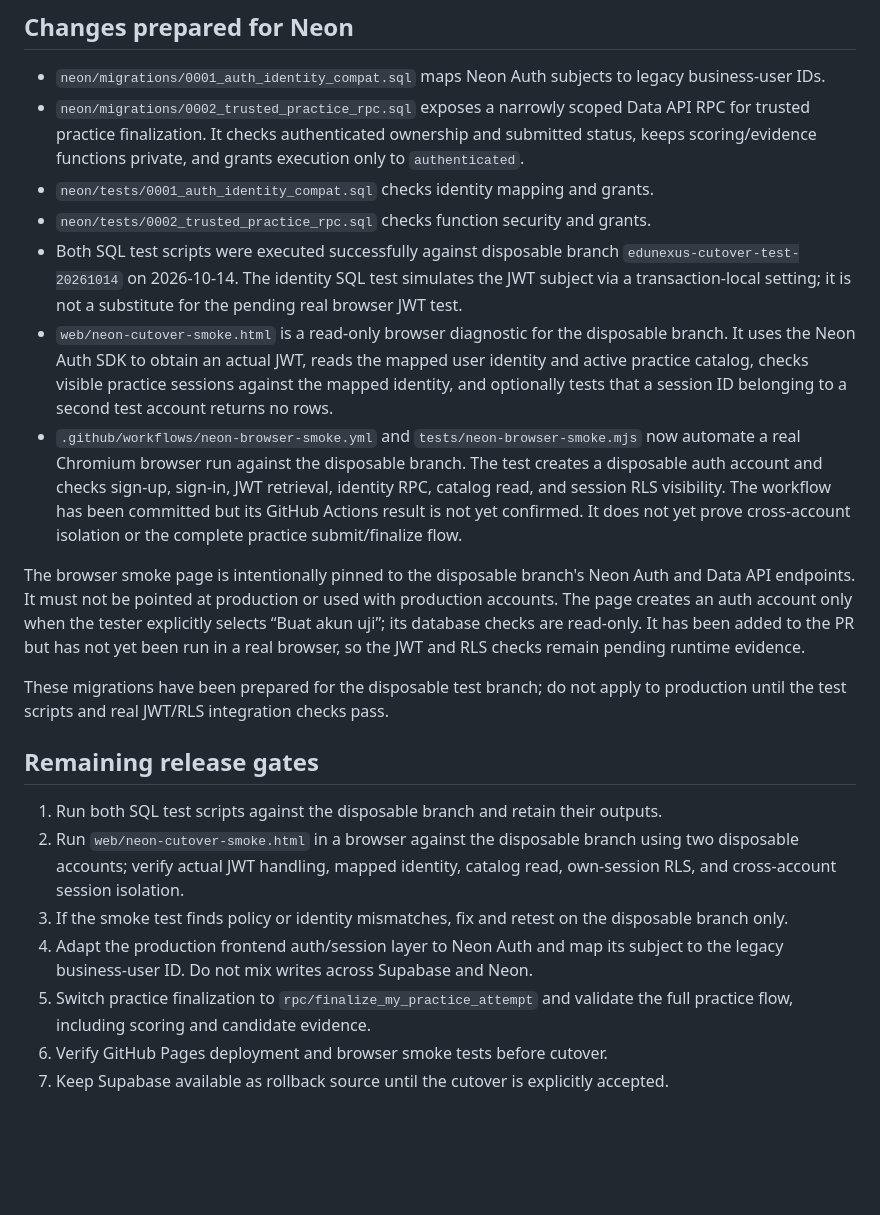
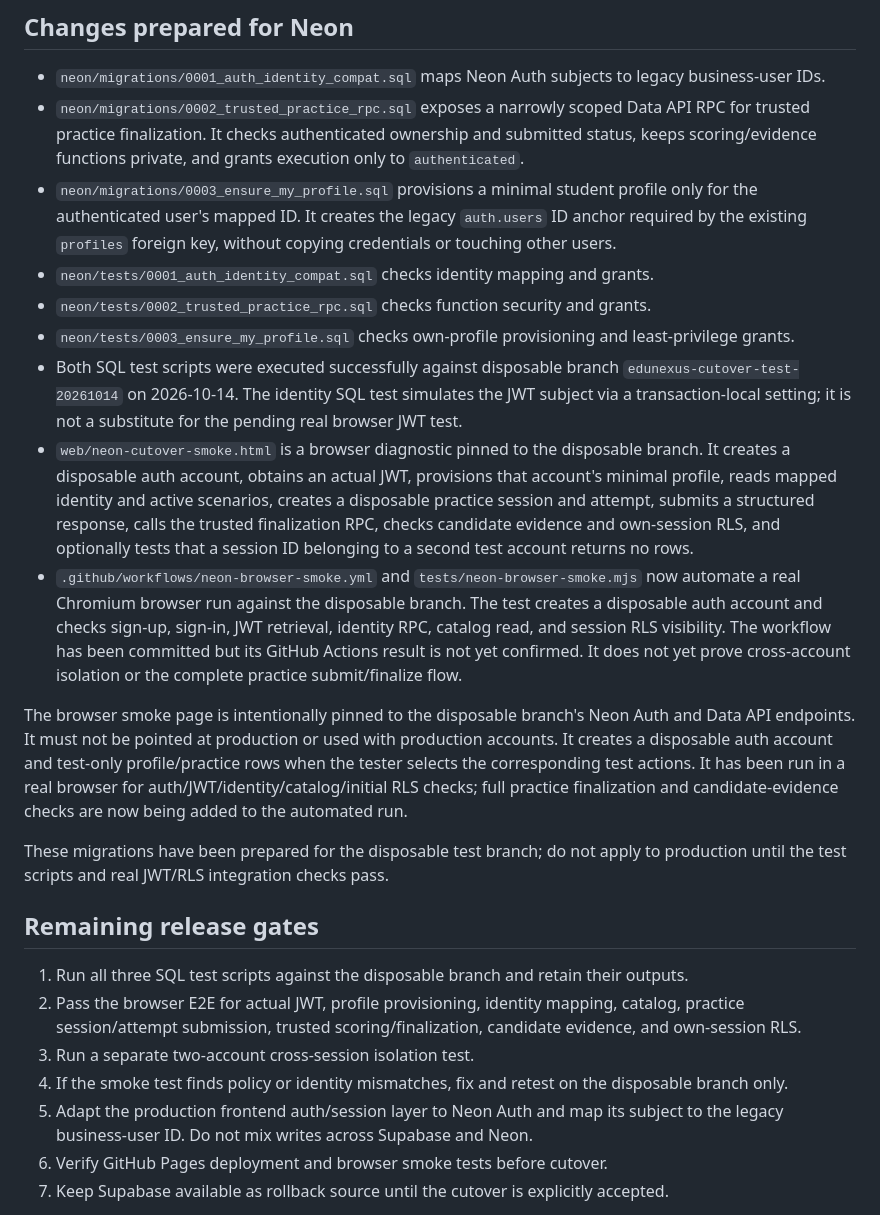
Before and after one commit to akvisomr-eng/EDUNEXUS-SOFTSKILL-HARDSKILL-, a Markdown page: docs/NEON_CUTOVER.md, the part around the change. Rendered like a GitHub page; blank space fills up the shorter version.

Commit message:
docs: update Neon cutover gates for profile and practice e2e

```diff
--- a/docs/NEON_CUTOVER.md
+++ b/docs/NEON_CUTOVER.md
@@ -15,23 +15,25 @@
 
 - `neon/migrations/0001_auth_identity_compat.sql` maps Neon Auth subjects to legacy business-user IDs.
 - `neon/migrations/0002_trusted_practice_rpc.sql` exposes a narrowly scoped Data API RPC for trusted practice finalization. It checks authenticated ownership and submitted status, keeps scoring/evidence functions private, and grants execution only to `authenticated`.
+- `neon/migrations/0003_ensure_my_profile.sql` provisions a minimal student profile only for the authenticated user's mapped ID. It creates the legacy `auth.users` ID anchor required by the existing `profiles` foreign key, without copying credentials or touching other users.
 - `neon/tests/0001_auth_identity_compat.sql` checks identity mapping and grants.
 - `neon/tests/0002_trusted_practice_rpc.sql` checks function security and grants.
+- `neon/tests/0003_ensure_my_profile.sql` checks own-profile provisioning and least-privilege grants.
 - Both SQL test scripts were executed successfully against disposable branch `edunexus-cutover-test-20261014` on 2026-10-14. The identity SQL test simulates the JWT subject via a transaction-local setting; it is not a substitute for the pending real browser JWT test.
-- `web/neon-cutover-smoke.html` is a read-only browser diagnostic for the disposable branch. It uses the Neon Auth SDK to obtain an actual JWT, reads the mapped user identity and active practice catalog, checks visible practice sessions against the mapped identity, and optionally tests that a session ID belonging to a second test account returns no rows.
+- `web/neon-cutover-smoke.html` is a browser diagnostic pinned to the disposable branch. It creates a disposable auth account, obtains an actual JWT, provisions that account's minimal profile, reads mapped identity and active scenarios, creates a disposable practice session and attempt, submits a structured response, calls the trusted finalization RPC, checks candidate evidence and own-session RLS, and optionally tests that a session ID belonging to a second test account returns no rows.
 - `.github/workflows/neon-browser-smoke.yml` and `tests/neon-browser-smoke.mjs` now automate a real Chromium browser run against the disposable branch. The test creates a disposable auth account and checks sign-up, sign-in, JWT retrieval, identity RPC, catalog read, and session RLS visibility. The workflow has been committed but its GitHub Actions result is not yet confirmed. It does not yet prove cross-account isolation or the complete practice submit/finalize flow.
 
-The browser smoke page is intentionally pinned to the disposable branch's Neon Auth and Data API endpoints. It must not be pointed at production or used with production accounts. The page creates an auth account only when the tester explicitly selects “Buat akun uji”; its database checks are read-only. It has been added to the PR but has not yet been run in a real browser, so the JWT and RLS checks remain pending runtime evidence.
+The browser smoke page is intentionally pinned to the disposable branch's Neon Auth and Data API endpoints. It must not be pointed at production or used with production accounts. It creates a disposable auth account and test-only profile/practice rows when the tester selects the corresponding test actions. It has been run in a real browser for auth/JWT/identity/catalog/initial RLS checks; full practice finalization and candidate-evidence checks are now being added to the automated run.
 
 These migrations have been prepared for the disposable test branch; do not apply to production until the test scripts and real JWT/RLS integration checks pass.
 
 ## Remaining release gates
 
-1. Run both SQL test scripts against the disposable branch and retain their outputs.
-2. Run `web/neon-cutover-smoke.html` in a browser against the disposable branch using two disposable accounts; verify actual JWT handling, mapped identity, catalog read, own-session RLS, and cross-account session isolation.
-3. If the smoke test finds policy or identity mismatches, fix and retest on the disposable branch only.
-4. Adapt the production frontend auth/session layer to Neon Auth and map its subject to the legacy business-user ID. Do not mix writes across Supabase and Neon.
-5. Switch practice finalization to `rpc/finalize_my_practice_attempt` and validate the full practice flow, including scoring and candidate evidence.
+1. Run all three SQL test scripts against the disposable branch and retain their outputs.
+2. Pass the browser E2E for actual JWT, profile provisioning, identity mapping, catalog, practice session/attempt submission, trusted scoring/finalization, candidate evidence, and own-session RLS.
+3. Run a separate two-account cross-session isolation test.
+4. If the smoke test finds policy or identity mismatches, fix and retest on the disposable branch only.
+5. Adapt the production frontend auth/session layer to Neon Auth and map its subject to the legacy business-user ID. Do not mix writes across Supabase and Neon.
 6. Verify GitHub Pages deployment and browser smoke tests before cutover.
 7. Keep Supabase available as rollback source until the cutover is explicitly accepted.
 
```
